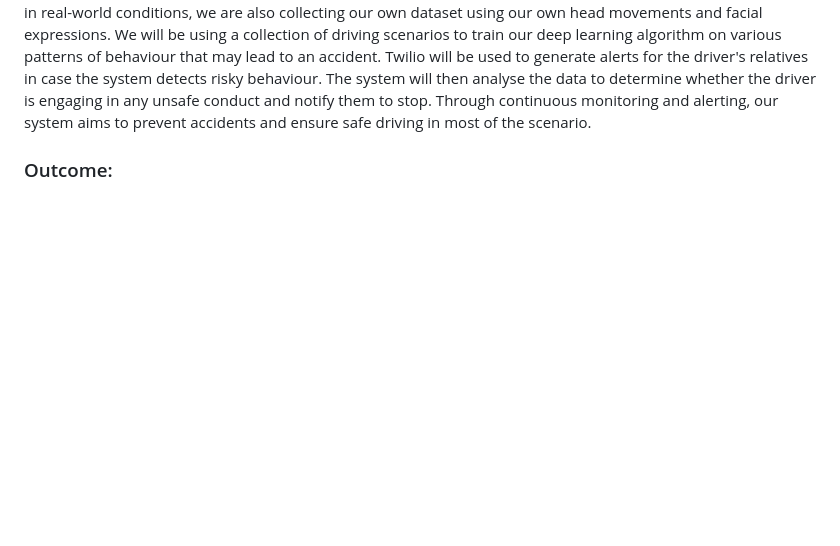
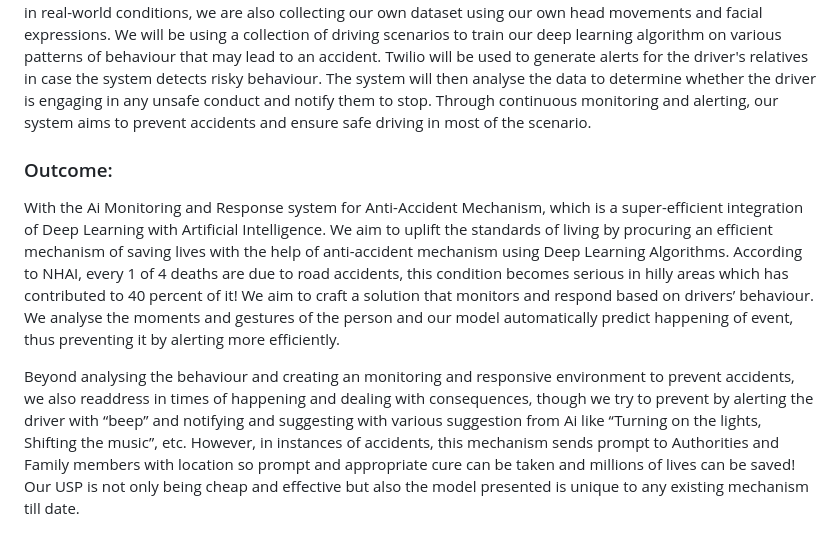
Before and after one commit to shivam6167/AI-Monitoring-and-Response-system-for-Anti-Accident-Mechanism, a Markdown page: README.md, the part around the change. Rendered like a GitHub page; blank space fills up the shorter version.

```diff
--- a/README.md
+++ b/README.md
@@ -19,3 +19,7 @@ When the system detects any such signs, it sends an alert to the driver, prompti
 Our methodology for the AI-Monitoring-and-Response-system-for-Anti-Accident-Mechanism in Hilly Regions involves the use of video processing techniques, neural networks, and Deep Learning to record and analyse the driver's behaviour. We are using a combination of a dashboard-mounted camera and face recognition to monitor the driver's head movements, facial expressions, and eye movements. To ensure the effectiveness of our system in real-world conditions, we are also collecting our own dataset using our own head movements and facial expressions. We will be using a collection of driving scenarios to train our deep learning algorithm on various patterns of behaviour that may lead to an accident. Twilio will be used to generate alerts for the driver's relatives in case the system detects risky behaviour. The system will then analyse the data to determine whether the driver is engaging in any unsafe conduct and notify them to stop. Through continuous monitoring and alerting, our system aims to prevent accidents and ensure safe driving in most of the scenario.
 
 ### Outcome:
+With the Ai Monitoring and Response system for Anti-Accident Mechanism, which is a super-efficient integration of Deep Learning with Artificial Intelligence. We aim to uplift the standards of living by procuring an efficient mechanism of saving lives with the help of anti-accident mechanism using Deep Learning Algorithms. According to NHAI, every 1 of 4 deaths are due to road accidents, this condition becomes serious in hilly areas which has contributed to 40 percent of it! We aim to craft a solution that monitors and respond based on drivers’ behaviour. We analyse the moments and gestures of the person and our model automatically predict happening of event, thus preventing it by alerting more efficiently.
+
+Beyond analysing the behaviour and creating an monitoring and responsive environment to prevent accidents, we also readdress in times of happening and dealing with consequences, though we try to prevent by alerting the driver with “beep” and notifying and suggesting with various suggestion from Ai like “Turning on the lights, Shifting the music”, etc. However, in instances of accidents, this mechanism sends prompt to Authorities and Family members with location so prompt and appropriate cure can be taken and millions of lives can be saved!
+Our USP is not only being cheap and effective but also the model presented is unique to any existing mechanism till date.
```
